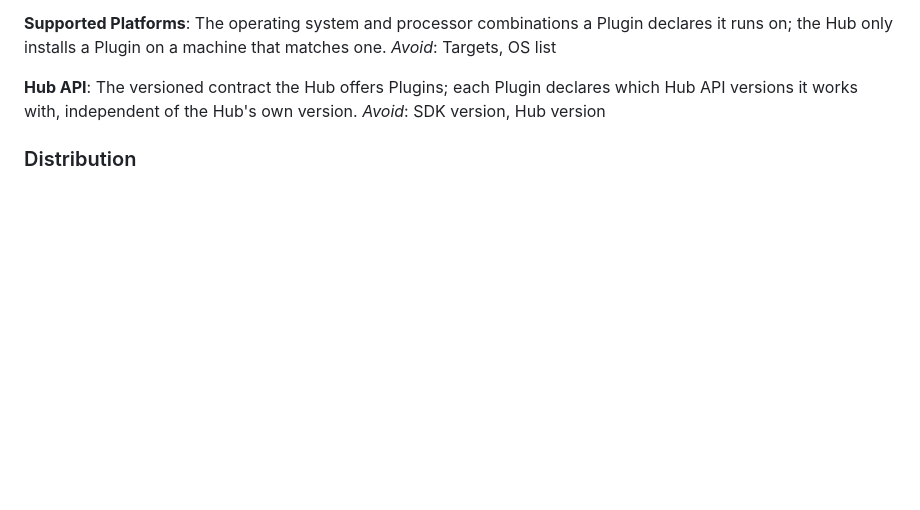
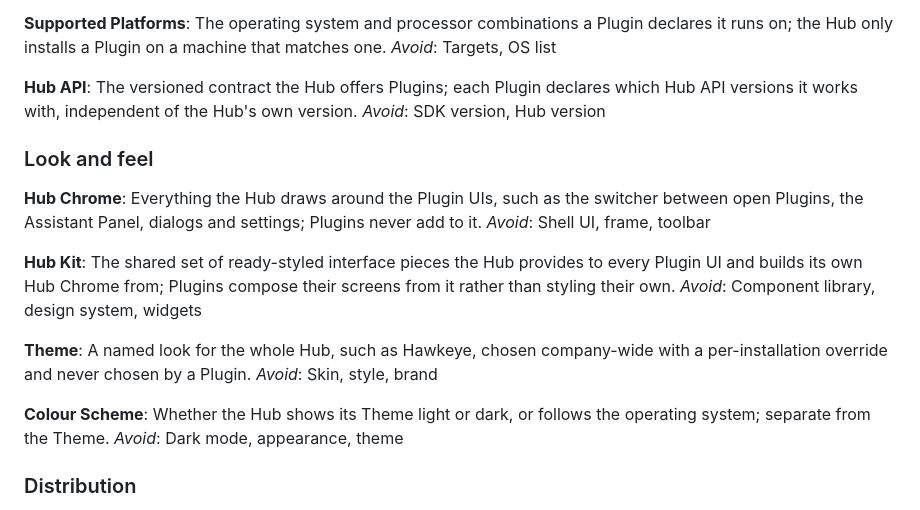
Before and after one commit to Hawkeye-Education/HawkeyeHub, a Markdown page: CONTEXT.md, the part around the change. GitHub-like rendering; blank space fills up the shorter version.

Commit message:
Add look-and-feel terms and ADR 0006 (Hub owns all styling, Plugins compose a Hub-served kit)
Co-Authored-By: Claude Opus 5.5 <noreply@anthropic.com>

```diff
--- a/CONTEXT.md
+++ b/CONTEXT.md
@@ -33,6 +33,24 @@ _Avoid_: Targets, OS list
 **Hub API**:
 The versioned contract the Hub offers Plugins; each Plugin declares which Hub API versions it works with, independent of the Hub's own version.
 _Avoid_: SDK version, Hub version
+
+### Look and feel
+
+**Hub Chrome**:
+Everything the Hub draws around the Plugin UIs, such as the switcher between open Plugins, the Assistant Panel, dialogs and settings; Plugins never add to it.
+_Avoid_: Shell UI, frame, toolbar
+
+**Hub Kit**:
+The shared set of ready-styled interface pieces the Hub provides to every Plugin UI and builds its own Hub Chrome from; Plugins compose their screens from it rather than styling their own.
+_Avoid_: Component library, design system, widgets
+
+**Theme**:
+A named look for the whole Hub, such as Hawkeye, chosen company-wide with a per-installation override and never chosen by a Plugin.
+_Avoid_: Skin, style, brand
+
+**Colour Scheme**:
+Whether the Hub shows its Theme light or dark, or follows the operating system; separate from the Theme.
+_Avoid_: Dark mode, appearance, theme
 
 ### Distribution
 
```
Also changed, not shown: docs/adr/0006-hub-owns-all-styling-plugins-compose-a-hub-served-kit.md (added, +15 -0 lines).
